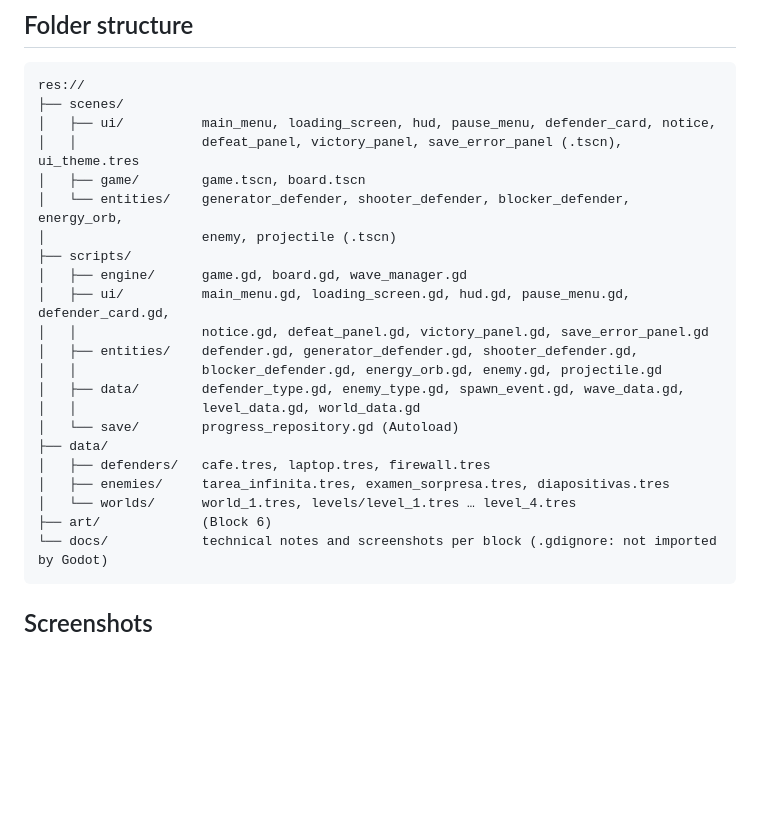
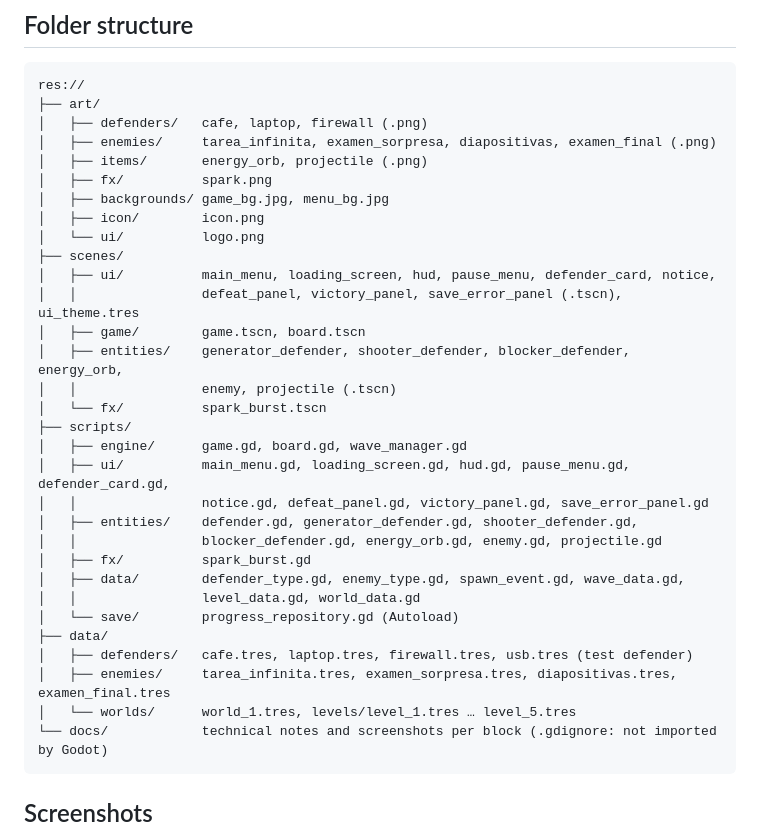
Before and after one commit to Julio-Olascoaga/defensa-escom, a Markdown page: README.md, the part around one of its changes. Drawn GitHub-style; blank space fills up the shorter version.

````diff
--- a/README.md
+++ b/README.md
@@ -77,26 +83,35 @@ What works now:
 
 ```
 res://
+├── art/
+│   ├── defenders/   cafe, laptop, firewall (.png)
+│   ├── enemies/     tarea_infinita, examen_sorpresa, diapositivas, examen_final (.png)
+│   ├── items/       energy_orb, projectile (.png)
+│   ├── fx/          spark.png
+│   ├── backgrounds/ game_bg.jpg, menu_bg.jpg
+│   ├── icon/        icon.png
+│   └── ui/          logo.png
 ├── scenes/
 │   ├── ui/          main_menu, loading_screen, hud, pause_menu, defender_card, notice,
 │   │                defeat_panel, victory_panel, save_error_panel (.tscn), ui_theme.tres
 │   ├── game/        game.tscn, board.tscn
-│   └── entities/    generator_defender, shooter_defender, blocker_defender, energy_orb,
-│                    enemy, projectile (.tscn)
+│   ├── entities/    generator_defender, shooter_defender, blocker_defender, energy_orb,
+│   │                enemy, projectile (.tscn)
+│   └── fx/          spark_burst.tscn
 ├── scripts/
 │   ├── engine/      game.gd, board.gd, wave_manager.gd
 │   ├── ui/          main_menu.gd, loading_screen.gd, hud.gd, pause_menu.gd, defender_card.gd,
 │   │                notice.gd, defeat_panel.gd, victory_panel.gd, save_error_panel.gd
 │   ├── entities/    defender.gd, generator_defender.gd, shooter_defender.gd,
 │   │                blocker_defender.gd, energy_orb.gd, enemy.gd, projectile.gd
+│   ├── fx/          spark_burst.gd
 │   ├── data/        defender_type.gd, enemy_type.gd, spawn_event.gd, wave_data.gd,
 │   │                level_data.gd, world_data.gd
 │   └── save/        progress_repository.gd (Autoload)
 ├── data/
-│   ├── defenders/   cafe.tres, laptop.tres, firewall.tres
-│   ├── enemies/     tarea_infinita.tres, examen_sorpresa.tres, diapositivas.tres
-│   └── worlds/      world_1.tres, levels/level_1.tres … level_4.tres
-├── art/             (Block 6)
+│   ├── defenders/   cafe.tres, laptop.tres, firewall.tres, usb.tres (test defender)
+│   ├── enemies/     tarea_infinita.tres, examen_sorpresa.tres, diapositivas.tres, examen_final.tres
+│   └── worlds/      world_1.tres, levels/level_1.tres … level_5.tres
 └── docs/            technical notes and screenshots per block (.gdignore: not imported by Godot)
 ```
 
````
Also changed, not shown: other parts of README.md (+37 -30 lines), docs/git-v1.0.md (added, +73 -0 lines), docs/tech-note-v1.0.md (added, +192 -0 lines), docs/img/v1.0-boss.png (added), docs/img/v1.0-effects.png (added), docs/img/v1.0-game.png (added), 3 other files.
